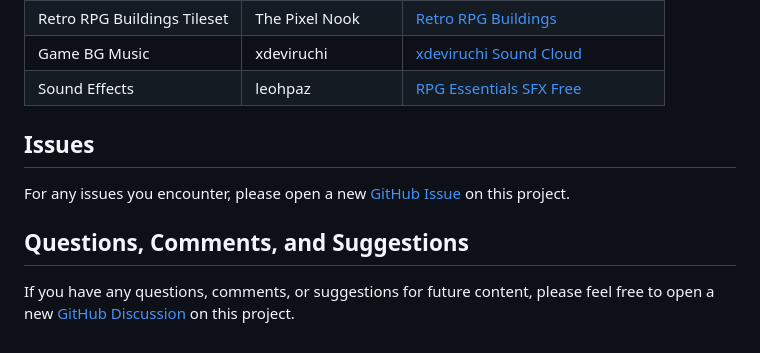
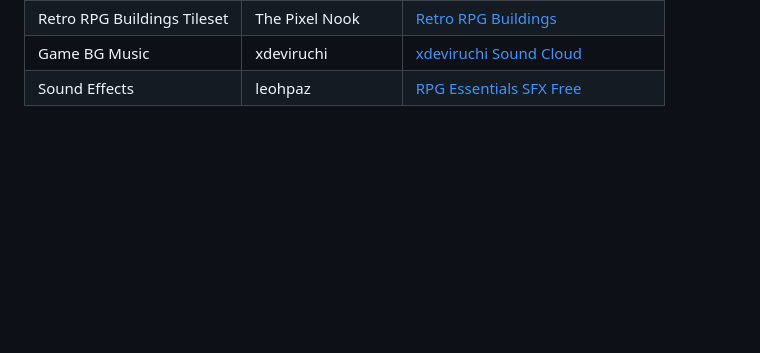
Before and after one commit to RavMonSOL/SolMon, a Markdown page: README.md, the part around the change. Drawn GitHub-style; blank space fills up the shorter version.

```diff
--- a/README.md
+++ b/README.md
@@ -30,11 +30,3 @@ This project uses both assets I developed as well as other assets that have been
 | Retro RPG Buildings Tileset | The Pixel Nook   | [Retro RPG Buildings](https://the-pixel-nook.itch.io/rpg-building-pack)                           |
 | Game BG Music               | xdeviruchi       | [xdeviruchi Sound Cloud](https://soundcloud.com/xdeviruchi)                                       |
 | Sound Effects               | leohpaz          | [RPG Essentials SFX Free](https://leohpaz.itch.io/rpg-essentials-sfx-free)                        |
-
-## Issues
-
-For any issues you encounter, please open a new [GitHub Issue](https://github.com/devshareacademy/monster-tamer/issues) on this project.
-
-## Questions, Comments, and Suggestions
-
-If you have any questions, comments, or suggestions for future content, please feel free to open a new [GitHub Discussion](https://github.com/devshareacademy/monster-tamer/discussions) on this project.
```
